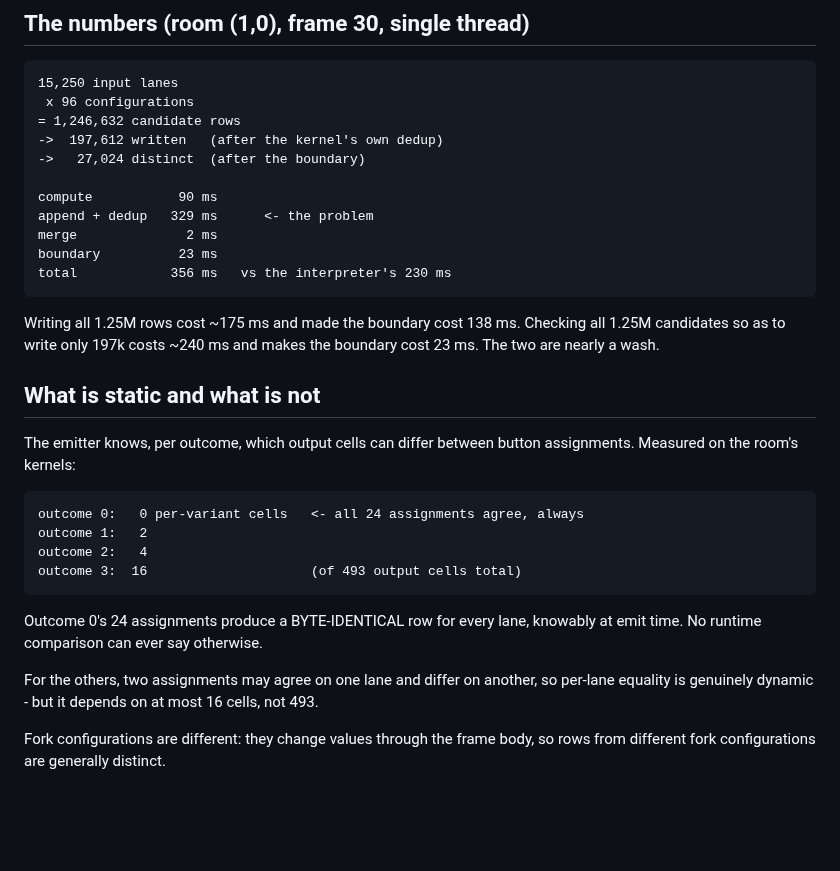
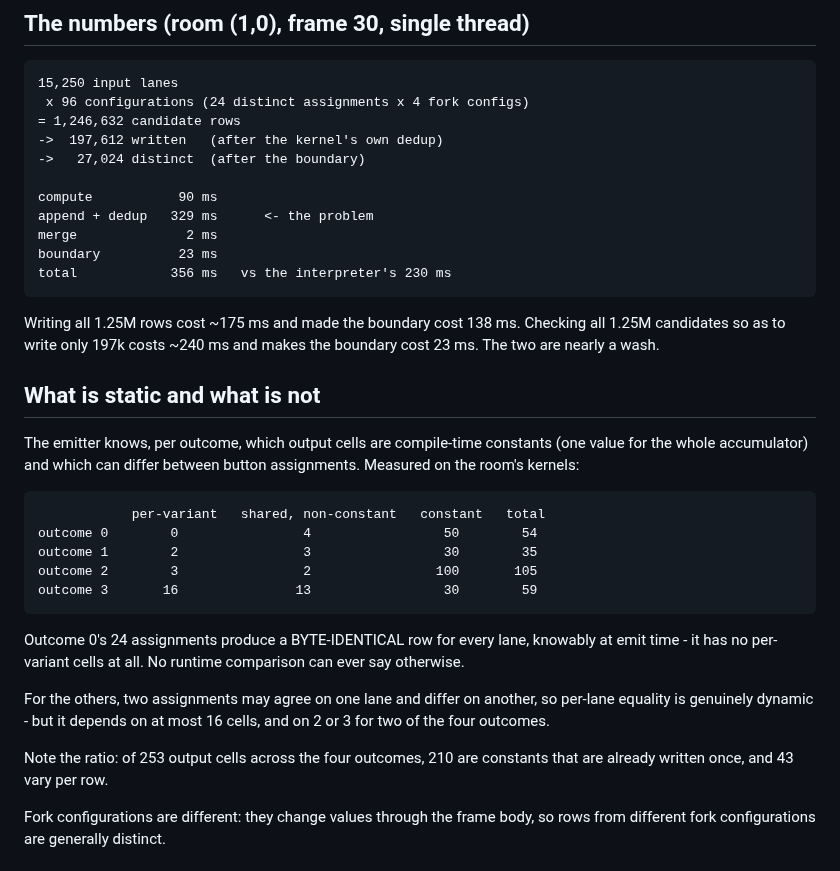
Before and after one commit to tehwalris/celeste-rust, a Markdown page: plans/successors.md, the part around the change. Drawn GitHub-style; blank space fills up the shorter version.

Commit message:
plans: correct the per-outcome cell counts in the problem statement
The counts I wrote were measured before constant columns were split out,
and one was simply wrong (outcome 2 has 3 per-variant cells, not 4).
Re-measured against the current kernels, and now given as a table with
the split that matters:

                per-variant   shared, non-constant   constant   total
    outcome 0        0                4                 50        54
    outcome 1        2                3                 30        35
    outcome 2        3                2                100       105
    outcome 3       16               13                 30        59

Of 253 output cells across the four outcomes, 210 are constants written
once and 43 vary per row. A standalone doc with stale numbers is worse
than no doc.

Co-Authored-By: Claude Opus 5 <noreply@anthropic.com>

```diff
--- a/plans/successors.md
+++ b/plans/successors.md
@@ -43,7 +43,7 @@ are merged, and the engine's boundary canonicalizes and dedups them.
 ## The numbers (room (1,0), frame 30, single thread)
 
     15,250 input lanes
-     x 96 configurations
+     x 96 configurations (24 distinct assignments x 4 fork configs)
     = 1,246,632 candidate rows
     ->  197,612 written   (after the kernel's own dedup)
     ->   27,024 distinct  (after the boundary)
@@ -60,20 +60,26 @@ makes the boundary cost 23 ms. The two are nearly a wash.
 
 ## What is static and what is not
 
-The emitter knows, per outcome, which output cells can differ between
-button assignments. Measured on the room's kernels:
+The emitter knows, per outcome, which output cells are compile-time
+constants (one value for the whole accumulator) and which can differ
+between button assignments. Measured on the room's kernels:
 
-    outcome 0:   0 per-variant cells   <- all 24 assignments agree, always
-    outcome 1:   2
-    outcome 2:   4
-    outcome 3:  16                     (of 493 output cells total)
+                per-variant   shared, non-constant   constant   total
+    outcome 0        0                4                 50        54
+    outcome 1        2                3                 30        35
+    outcome 2        3                2                100       105
+    outcome 3       16               13                 30        59
 
 Outcome 0's 24 assignments produce a BYTE-IDENTICAL row for every lane,
-knowably at emit time. No runtime comparison can ever say otherwise.
+knowably at emit time - it has no per-variant cells at all. No runtime
+comparison can ever say otherwise.
 
 For the others, two assignments may agree on one lane and differ on
 another, so per-lane equality is genuinely dynamic - but it depends on
-at most 16 cells, not 493.
+at most 16 cells, and on 2 or 3 for two of the four outcomes.
+
+Note the ratio: of 253 output cells across the four outcomes, 210 are
+constants that are already written once, and 43 vary per row.
 
 Fork configurations are different: they change values through the frame
 body, so rows from different fork configurations are generally distinct.
```
